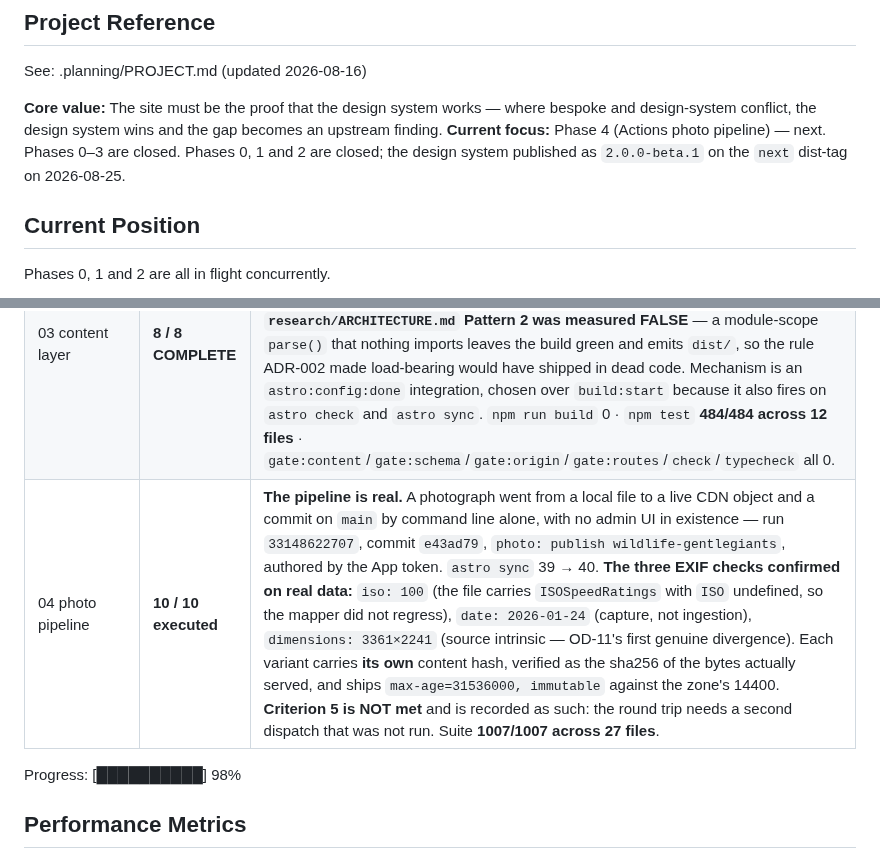
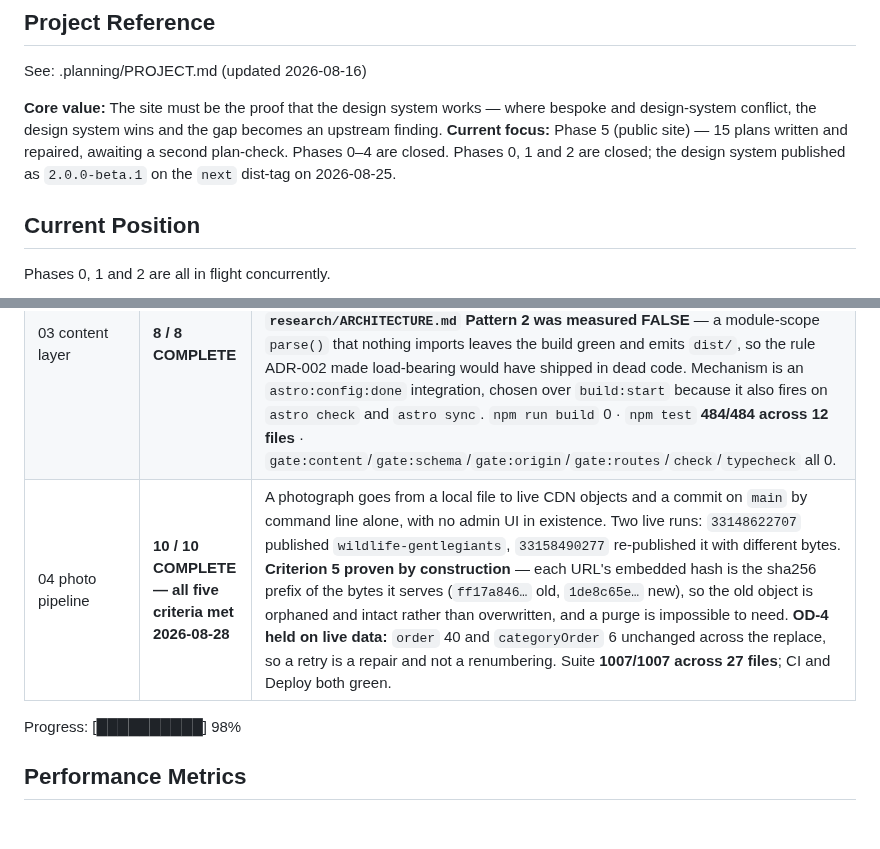
Before and after one commit to akhil-saxena/portfolio, a Markdown page: .planning/STATE.md, 2 parts joined by grey strips. GitHub-like rendering; blank space fills up the shorter version.

Commit message:
docs(04): close Phase 4 — all five criteria met, criterion 5 proven by construction
The second dispatch replaced the record rather than inserting one: the manifest
still holds 40, because the id is a pure function of category, name and format
and the photograph was re-staged under the same name.

OD-4's guarantee held on live data for the first time. order stayed 40 and
categoryOrder stayed 6 across the replace, so a retry is a repair rather than a
renumbering -- had they moved, re-uploading one photograph would have silently
reordered the gallery.

CONT-05 is proven by construction rather than asserted. Each URL's embedded
hash is the first eight hex of the sha256 of the bytes that URL actually
serves, verified for both the old and the new object. So a re-upload cannot
serve stale bytes: it does not reuse the address. The old object is orphaned
and still intact, not overwritten, which means a purge is not merely
unnecessary here but impossible to need.

EXIF, date and dimensions came back byte-identical, which is what made those
invariants meaningful -- the source was re-encoded at a different quality
rather than edited, so only the encoding differed.

Criterion 5 was recorded NOT MET in the summary's first version and is amended
here on evidence rather than reinterpreted.

```diff
--- a/.planning/STATE.md
+++ b/.planning/STATE.md
@@ -20,7 +20,7 @@ progress:
 See: .planning/PROJECT.md (updated 2026-08-16)
 
 **Core value:** The site must be the proof that the design system works — where bespoke and design-system conflict, the design system wins and the gap becomes an upstream finding.
-**Current focus:** Phase 4 (Actions photo pipeline) — next. Phases 0–3 are closed. Phases 0, 1 and 2 are closed; the design system published as `2.0.0-beta.1` on the `next` dist-tag on 2026-08-25.
+**Current focus:** Phase 5 (public site) — 15 plans written and repaired, awaiting a second plan-check. Phases 0–4 are closed. Phases 0, 1 and 2 are closed; the design system published as `2.0.0-beta.1` on the `next` dist-tag on 2026-08-25.
 
 ## Current Position
 
@@ -32,7 +32,7 @@ Phases 0, 1 and 2 are all in flight concurrently.
 | 01 monochrome theme | 23 / 23 executed | 01-23 complete. The brand was **renamed to monochrome in 01-23**, while nothing had published: `data-brand="monochrome"`, the `./themes/monochrome.css` and `./fonts/monochrome.css` subpaths, `DS_BRAND=monochrome`, and 504 visual baselines renamed by `git mv` with no re-capture. The sibling branch **keeps its original name** (see `01-SIBLING-PROTOCOL.md` §2) and is at **89 commits**, tracked-clean. The palette itself went **near-monochrome** in 01-22, after the ochre identity was rejected at the 01-20 capture review. `DS_BRAND=monochrome test:a11y` is **508/508**, up from 11 failed/497; findings **G2 and G3 dissolved by construction**. 01-21 **COMPLETE 2026-08-25**: `2.0.0-beta.1` published to the **`next`** dist-tag with SLSA provenance; `latest` stays at `1.11.4`, so Cairn's `^1.9.0` is untouched. Published **not** by token but by **GitHub Actions trusted publishing (OIDC)** — the account runs `auth-and-writes` 2FA, under which a Publish token authenticates but cannot write. There is no local publish path; the tag push is the publish button. The registry tarball's shasum came back byte-identical to the local pack, so the build is reproducible. |
 | 02 astro foundation | **10 / 10 COMPLETE** | `preview.akhilsaxena.com` LIVE. The Worker's own auth gate observed returning exactly 401 on five request shapes with Access disabled — the only such observation in the project, and the one the legacy app's cookie-fallback gate would have failed. Authenticated path confirmed: `/admin` renders, `/api/health` returns `"r2":"reachable"`. |
 | 03 content layer | **8 / 8 COMPLETE** | All five waves landed. Criterion 2 verified independently: a planted cross-file violation exits **1**, emits **no `dist/`**, and reports `✖ [RI-1] data/portfolio_images.json → abstract-intothemist → category: category "archtecture" does not exist in data/site_config.json` with all six RI rules named as run. **`research/ARCHITECTURE.md` Pattern 2 was measured FALSE** — a module-scope `parse()` that nothing imports leaves the build green and emits `dist/`, so the rule ADR-002 made load-bearing would have shipped in dead code. Mechanism is an `astro:config:done` integration, chosen over `build:start` because it also fires on `astro check` and `astro sync`. `npm run build` 0 · `npm test` **484/484 across 12 files** · `gate:content`/`gate:schema`/`gate:origin`/`gate:routes`/`check`/`typecheck` all 0. |
-| 04 photo pipeline | **10 / 10 executed** | **The pipeline is real.** A photograph went from a local file to a live CDN object and a commit on `main` by command line alone, with no admin UI in existence — run `33148622707`, commit `e43ad79`, `photo: publish wildlife-gentlegiants`, authored by the App token. `astro sync` 39 → 40. **The three EXIF checks confirmed on real data:** `iso: 100` (the file carries `ISOSpeedRatings` with `ISO` undefined, so the mapper did not regress), `date: 2026-01-24` (capture, not ingestion), `dimensions: 3361×2241` (source intrinsic — OD-11's first genuine divergence). Each variant carries **its own** content hash, verified as the sha256 of the bytes actually served, and ships `max-age=31536000, immutable` against the zone's 14400. **Criterion 5 is NOT met** and is recorded as such: the round trip needs a second dispatch that was not run. Suite **1007/1007 across 27 files**. |
+| 04 photo pipeline | **10 / 10 COMPLETE — all five criteria met 2026-08-28** | A photograph goes from a local file to live CDN objects and a commit on `main` by command line alone, with no admin UI in existence. Two live runs: `33148622707` published `wildlife-gentlegiants`, `33158490277` re-published it with different bytes. **Criterion 5 proven by construction** — each URL's embedded hash is the sha256 prefix of the bytes it serves (`ff17a846…` old, `1de8c65e…` new), so the old object is orphaned and intact rather than overwritten, and a purge is impossible to need. **OD-4 held on live data:** `order` 40 and `categoryOrder` 6 unchanged across the replace, so a retry is a repair and not a renumbering. Suite **1007/1007 across 27 files**; CI and Deploy both green. |
 
 Progress: [██████████] 98%
 
```
Also changed, not shown: .planning/ROADMAP.md (+1 -1 lines), 1 other file.
